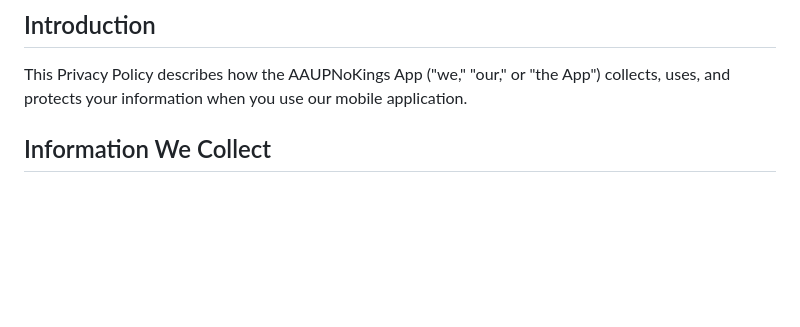
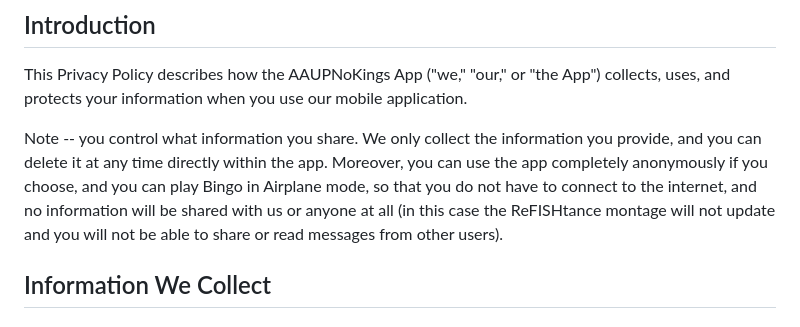
Before and after one commit to Munsky/NoKingsAAUP, a Markdown page: PRIVACY_POLICY.md, the part around one of its changes. Drawn GitHub-style; blank space fills up the shorter version.

```diff
--- a/PRIVACY_POLICY.md
+++ b/PRIVACY_POLICY.md
@@ -6,6 +6,8 @@
 ## Introduction
 
 This Privacy Policy describes how the AAUPNoKings App ("we," "our," or "the App") collects, uses, and protects your information when you use our mobile application.
+
+Note -- you control what information you share. We only collect the information you provide, and you can delete it at any time directly within the app. Moreover, you can use the app completely anonymously if you choose, and you can play Bingo in Airplane mode, so that you do not have to connect to the internet, and no information will be shared with us or anyone at all (in this case the ReFISHtance montage will not update and you will not be able to share or read messages from other users).
 
 ## Information We Collect
 
```
Also changed, not shown: other parts of PRIVACY_POLICY.md (+2 -2 lines).
